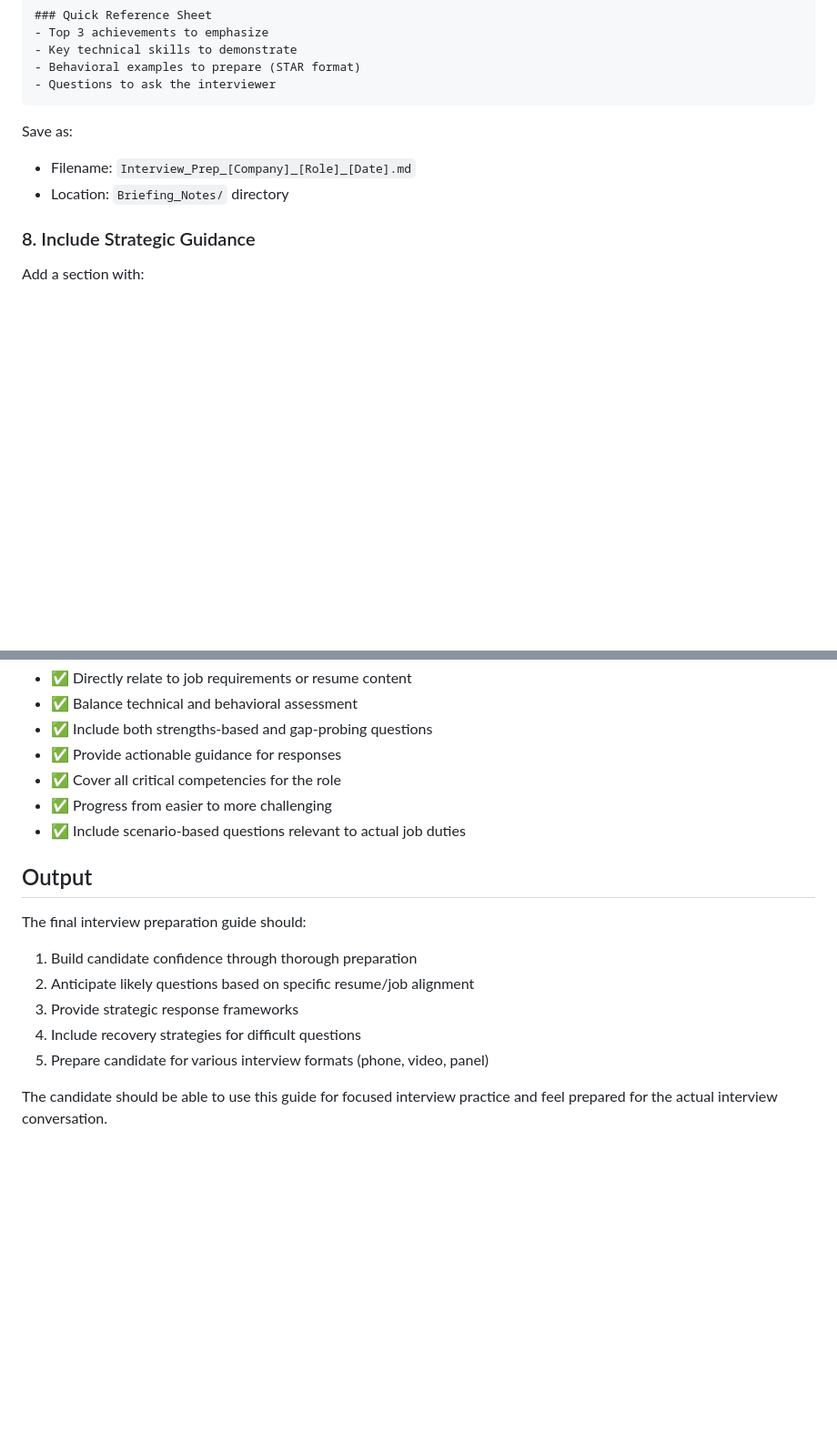
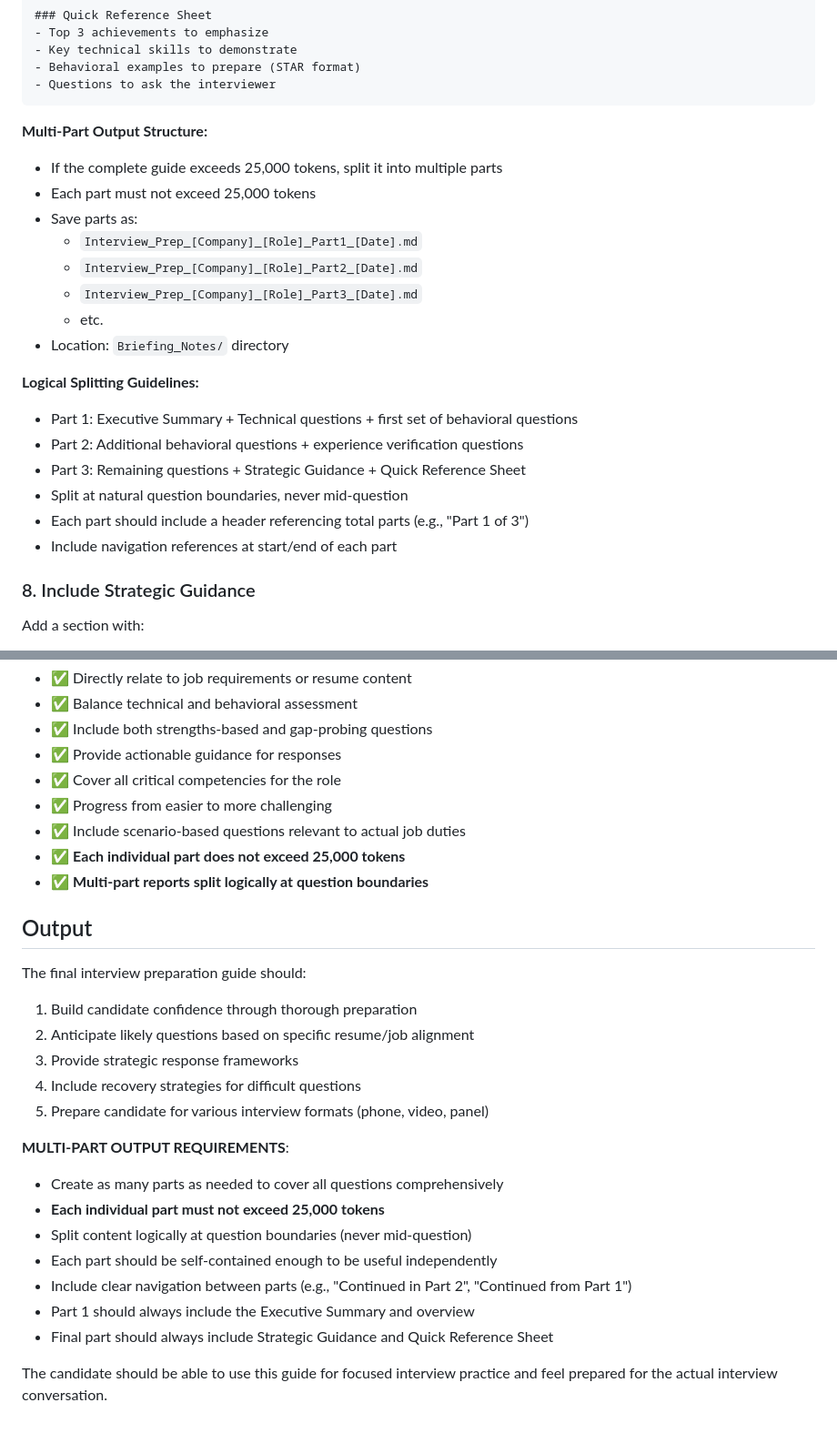
Before and after one commit to reggiechan74/JobOps, a Markdown page: .claude/commands/interviewprep.md, 2 parts joined by grey strips. Shown at 91% size. Drawn GitHub-style; blank space fills up the shorter version.

````diff
--- a/.claude/commands/interviewprep.md
+++ b/.claude/commands/interviewprep.md
@@ -175,9 +175,23 @@ Create a structured interview preparation guide:
 - Questions to ask the interviewer
 ```
 
-Save as:
-- Filename: `Interview_Prep_[Company]_[Role]_[Date].md`
+**Multi-Part Output Structure:**
+- If the complete guide exceeds 25,000 tokens, split it into multiple parts
+- Each part must not exceed 25,000 tokens
+- Save parts as:
+  - `Interview_Prep_[Company]_[Role]_Part1_[Date].md`
+  - `Interview_Prep_[Company]_[Role]_Part2_[Date].md`
+  - `Interview_Prep_[Company]_[Role]_Part3_[Date].md`
+  - etc.
 - Location: `Briefing_Notes/` directory
+
+**Logical Splitting Guidelines:**
+- Part 1: Executive Summary + Technical questions + first set of behavioral questions
+- Part 2: Additional behavioral questions + experience verification questions
+- Part 3: Remaining questions + Strategic Guidance + Quick Reference Sheet
+- Split at natural question boundaries, never mid-question
+- Each part should include a header referencing total parts (e.g., "Part 1 of 3")
+- Include navigation references at start/end of each part
 
 ### 8. Include Strategic Guidance
 
@@ -197,6 +211,8 @@ Ensure the interview questions:
 - ✅ Cover all critical competencies for the role
 - ✅ Progress from easier to more challenging
 - ✅ Include scenario-based questions relevant to actual job duties
+- ✅ **Each individual part does not exceed 25,000 tokens**
+- ✅ **Multi-part reports split logically at question boundaries**
 
 ## Output
 
@@ -207,4 +223,13 @@ The final interview preparation guide should:
 4. Include recovery strategies for difficult questions
 5. Prepare candidate for various interview formats (phone, video, panel)
 
+**MULTI-PART OUTPUT REQUIREMENTS**:
+- Create as many parts as needed to cover all questions comprehensively
+- **Each individual part must not exceed 25,000 tokens**
+- Split content logically at question boundaries (never mid-question)
+- Each part should be self-contained enough to be useful independently
+- Include clear navigation between parts (e.g., "Continued in Part 2", "Continued from Part 1")
+- Part 1 should always include the Executive Summary and overview
+- Final part should always include Strategic Guidance and Quick Reference Sheet
+
 The candidate should be able to use this guide for focused interview practice and feel prepared for the actual interview conversation.
````
Also changed, not shown: .claude/commands/briefing.md (+27 -3 lines).
